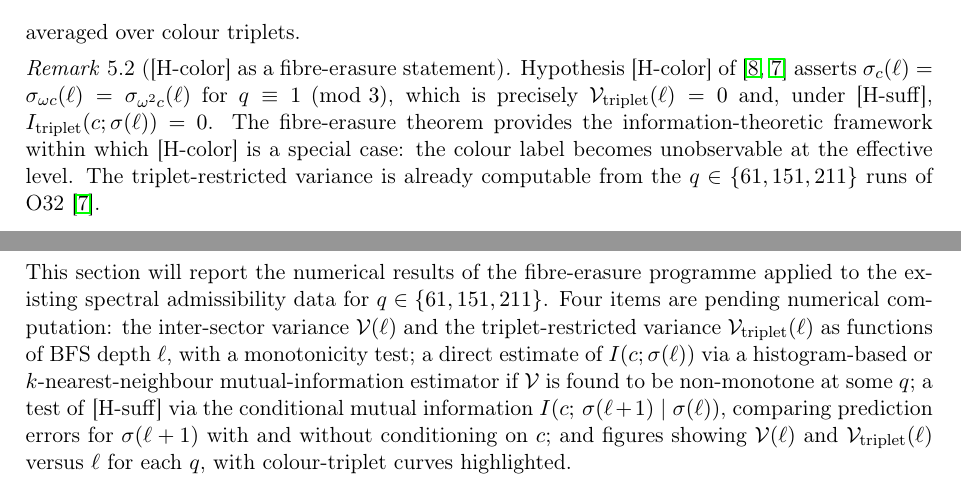
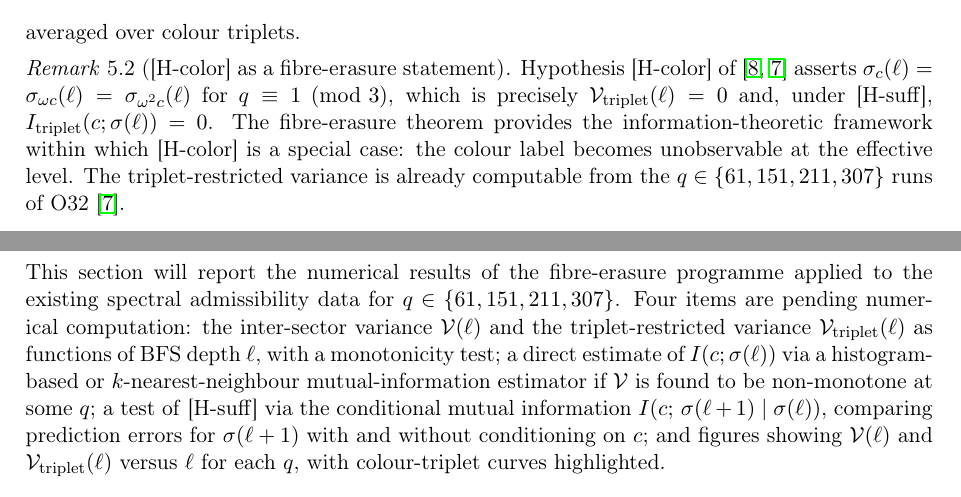
Before and after one commit to Cosmochrony/fibre-erasure, a LaTeX paper (tex/FibreErasure.tex): two parts of pages 7 and 8 of 9, joined at a grey line, cut so that both start at the same text. Compiled offline with pdfLaTeX.

Commit message:
Added $q = 307$ to numerical campaigns and updated references in FibreErasure.tex.

```diff
--- a/tex/FibreErasure.tex
+++ b/tex/FibreErasure.tex
@@ -543,14 +543,14 @@ to all $\ell' > \ell$.
       which [H-color] is a special case:
       the colour label becomes unobservable at the effective level.
       The triplet-restricted variance is already computable from the
-      $q \in \{61, 151, 211\}$ runs of O32~\cite{Beau2026a36}.
+      $q \in \{61, 151, 211, 307\}$ runs of O32~\cite{Beau2026a36}.
     \end{remark}
 
   \subsection{Numerical programme}
     \label{sec:numprog}
 
     This section will report the numerical results of the fibre-erasure programme
-    applied to the existing spectral admissibility data for $q \in \{61, 151, 211\}$.
+    applied to the existing spectral admissibility data for $q \in \{61, 151, 211, 307\}$.
     Four items are pending numerical computation:
     the inter-sector variance $\mathcal{V}(\ell)$
     and the triplet-restricted variance $\mathcal{V}_{\mathrm{triplet}}(\ell)$
```
Also changed, not shown: out/FibreErasure.pdf, tex/FibreErasure.tex (4 more changed lines).
